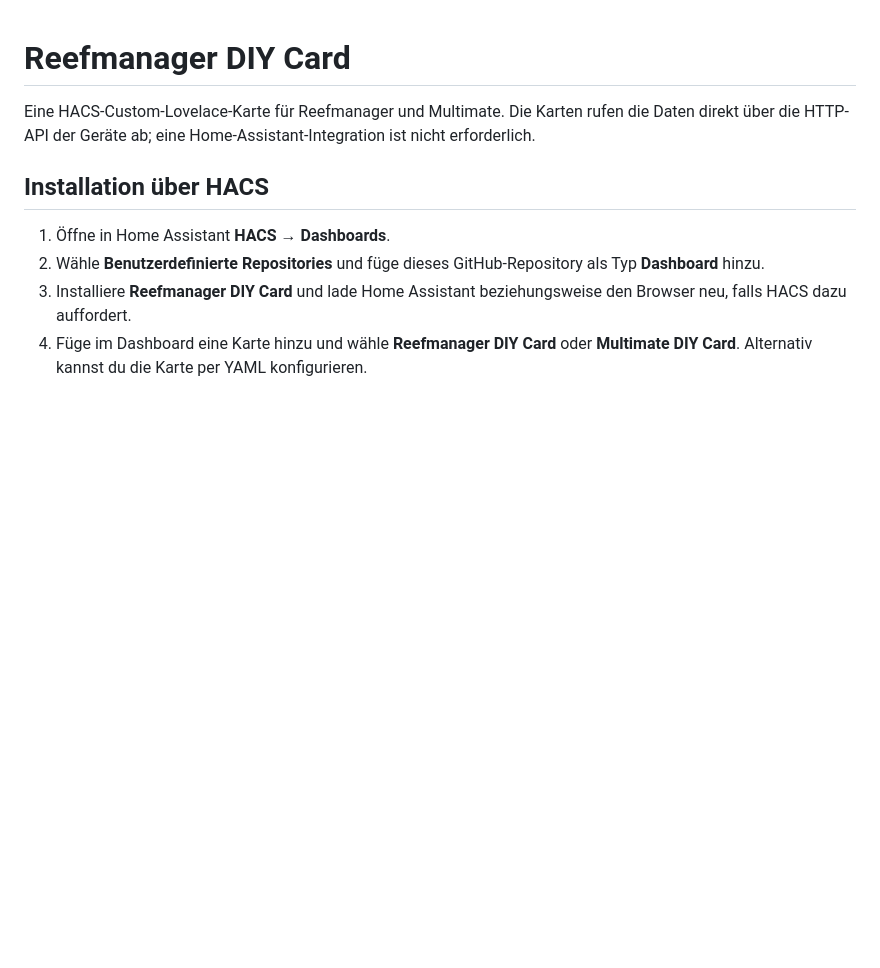
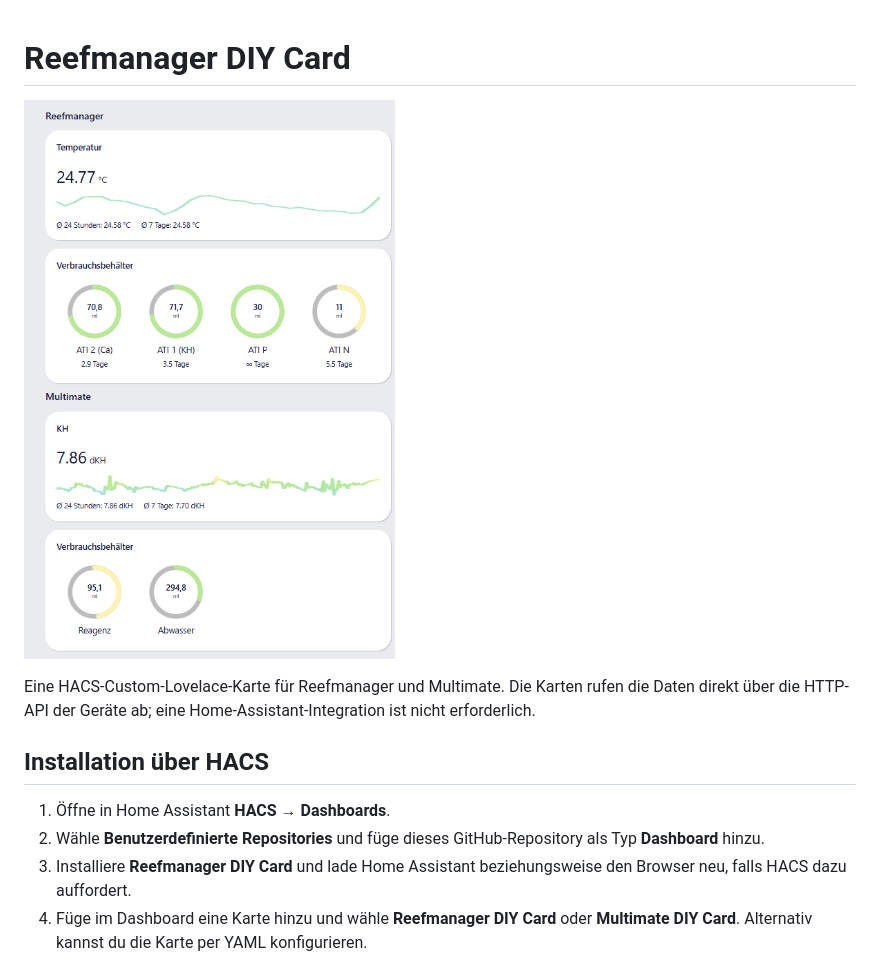
Before and after one commit to Meisterjaegers/reefmanager-diy-card, a Markdown page: README.md, the part around the change. GitHub-like rendering; pictures changed too: images/reefmanager-multimate.png (added); blank space fills up the shorter version.

```diff
--- a/README.md
+++ b/README.md
@@ -1,4 +1,6 @@
 # Reefmanager DIY Card
+
+![Reefmanager- und Multimate-Karte](images/reefmanager-multimate.png)
 
 Eine HACS-Custom-Lovelace-Karte für Reefmanager und Multimate. Die Karten rufen die Daten direkt über die HTTP-API der Geräte ab; eine Home-Assistant-Integration ist nicht erforderlich.
 
```
Also changed, not shown: CHANGELOG.md (added, +9 -0 lines), 1 other file.
